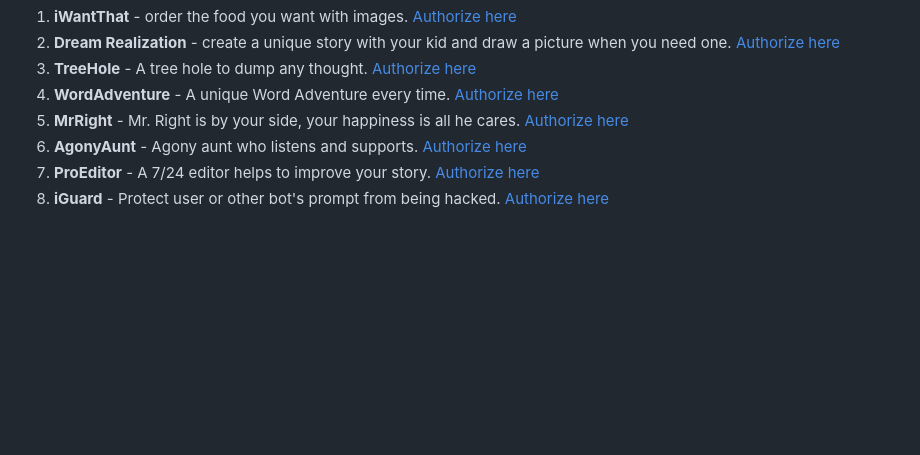
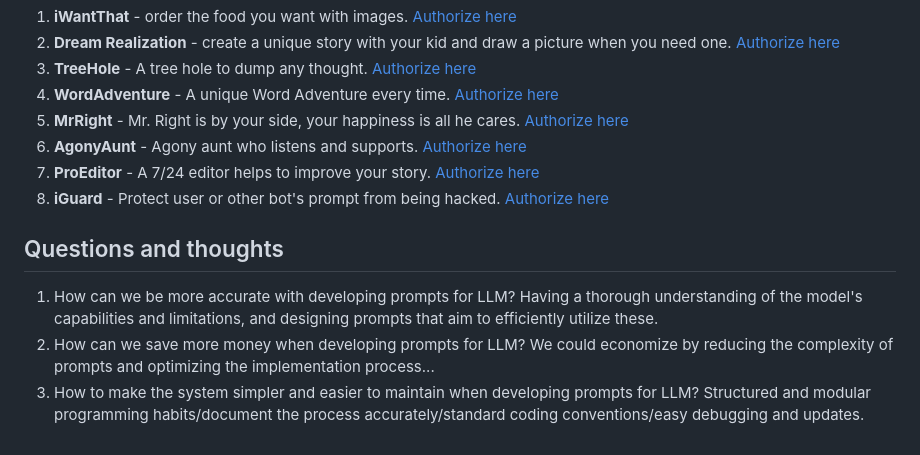
Before and after one commit to shrekwang592/PromptBetter, a Markdown page: README.md, the part around the change. Drawn GitHub-style; blank space fills up the shorter version.

```diff
--- a/README.md
+++ b/README.md
@@ -49,3 +49,8 @@ Check out these Discord bots:
 6. **AgonyAunt** - Agony aunt who listens and supports. [Authorize here](https://discord.com/oauth2/authorize?client_id=1205235814838050847&permissions=8797166831616&scope=bot&msToken=YfzBPDQgupw6fEtO79UEUPqNzkRKIpA0CrWmpReDlkkE20wsBQHue9tWlI9DfvMByvjR0QuXFpRyZ4fkkpNTVxXMYpg1aEyAZm15TZz-xnkPcItraHQMgA==&X-Bogus=DFSzswVLoDxANc-ctqZTuBOckgtl)
 7. **ProEditor** - A 7/24 editor helps to improve your story. [Authorize here](https://discord.com/oauth2/authorize?client_id=1204603635158356030&permissions=8797166831616&scope=bot&msToken=kxO4DV_He381BoCf0sHkcS7lGG423D5vctdLdofxDFax3vQC-VGgD_9EuaGAwzB_HWx0cop23FM2W7-M0KeYRtsJ2oDhPXIOZ54ku3GCMSya_gHy8g3dMw==&X-Bogus=DFSzswVLLhvANc-ctqhPiPOckgCc)
 8. **iGuard** - Protect user or other bot's prompt from being hacked. [Authorize here](https://discord.com/oauth2/authorize?client_id=1205376719662616598&permissions=8797166831616&scope=bot&msToken=C3vl_vpUD-nhAogp1P4gLj2XxemgPLlcUA18iammEm0fb0B1fdhshWWSNWfoE8ImdSNaVfa9DphwYU1Zso5KA2n4wvb0k5Eu8W6aec_zQbQ16ykvix19Bg==&X-Bogus=DFSzswVL76GANc-ctqhyNPOckgCm)
+
+## Questions and thoughts
+1. How can we be more accurate with developing prompts for LLM? Having a thorough understanding of the model's capabilities and limitations, and designing prompts that aim to efficiently utilize these.
+2. How can we save more money when developing prompts for LLM?  We could economize by reducing the complexity of prompts and optimizing the implementation process...
+3. How to make the system simpler and easier to maintain when developing prompts for LLM? Structured and modular programming habits/document the process accurately/standard coding conventions/easy debugging and updates.
```
